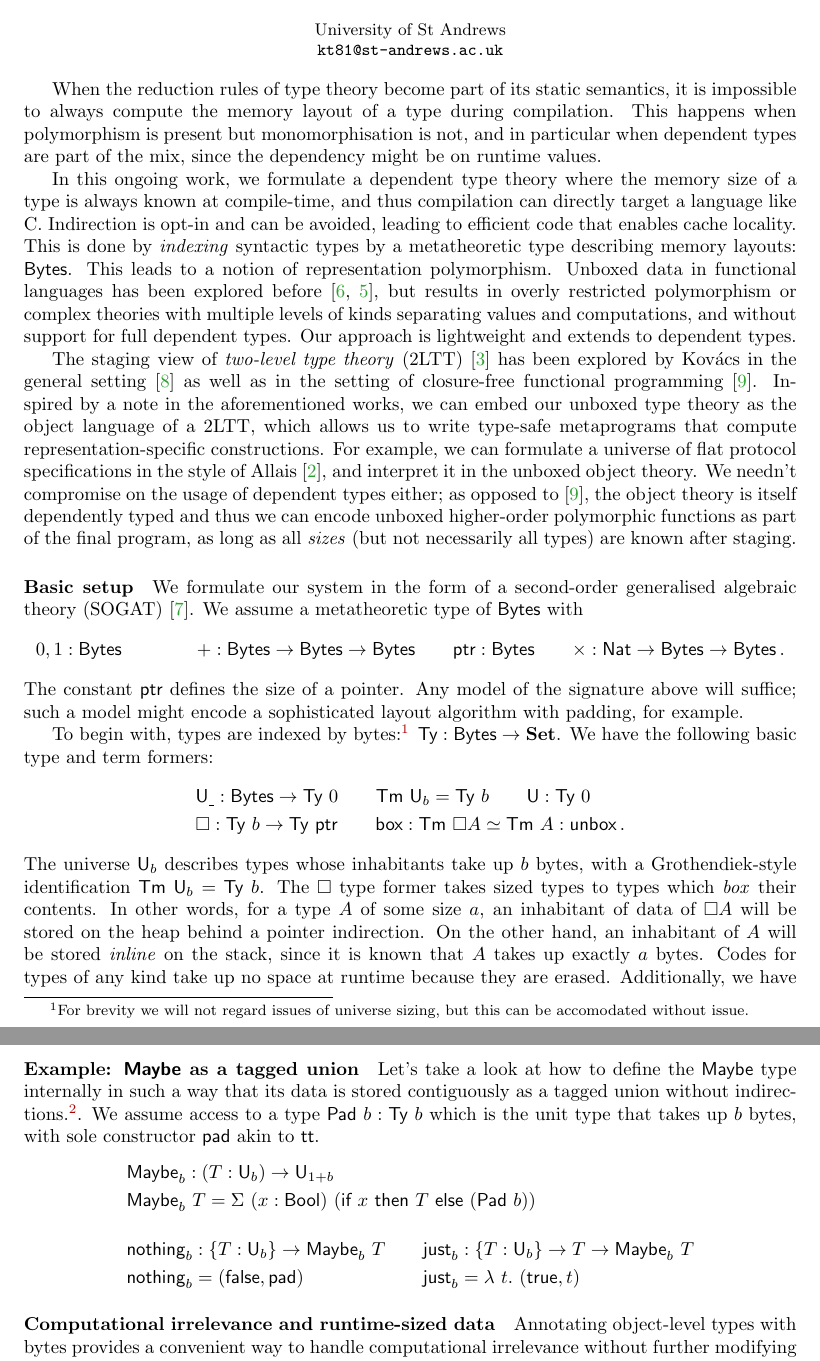
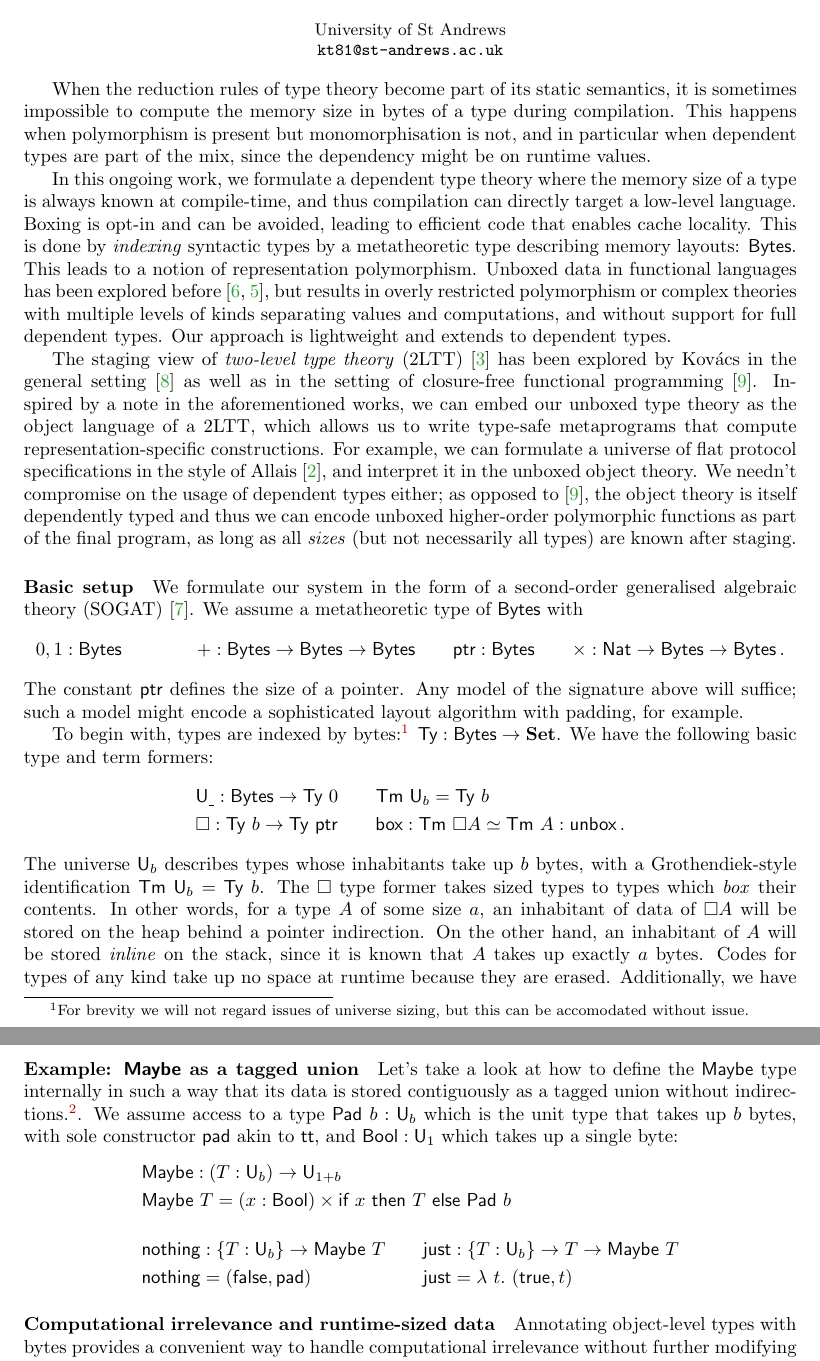
Before and after one commit to kontheocharis/unboxed-types-2025, a LaTeX paper (main.tex, which reads body.tex): two parts of pages 1 and 2 of 3, joined at a grey line, cut so that both start at the same text. Compiled offline with pdfLaTeX.

Commit message:
More tweaks

```diff
--- a/body.tex
+++ b/body.tex
@@ -1,19 +1,20 @@
 When the reduction rules of type theory become part of its static semantics, it
-is impossible to always compute the memory layout of a type during compilation.
+is sometimes impossible to compute the memory size in bytes of a type during compilation.
 This happens when polymorphism is present but monomorphisation is not, and in
 particular when dependent types are part of the mix, since the dependency might
 be on runtime values.
 
 In this ongoing work, we formulate a dependent type theory where the memory size
-of a type is always known at compile-time, and thus compilation can directly target a
-language like C. Indirection is opt-in and can be avoided, leading to efficient
-code that enables cache locality. This is done by \emph{indexing} syntactic
-types by a metatheoretic type describing memory layouts: $\Bytes$. This leads to
-a notion of representation polymorphism. Unboxed data in functional languages
-has been explored before \cite{Jones1991-ik,Downen2024-nk}, but results in
-overly restricted polymorphism or complex theories with multiple levels of kinds
-separating values and computations, and without support for full dependent
-types. Our approach is lightweight and extends to dependent types.
+of a type is always known at compile-time, and thus compilation can directly
+target a low-level language. Boxing is opt-in and
+can be avoided, leading to efficient code that enables cache locality. This is
+done by \emph{indexing} syntactic types by a metatheoretic type describing
+memory layouts: $\Bytes$. This leads to a notion of representation polymorphism.
+Unboxed data in functional languages has been explored before
+\cite{Jones1991-ik,Downen2024-nk}, but results in overly restricted polymorphism
+or complex theories with multiple levels of kinds separating values and
+computations, and without support for full dependent types. Our approach is
+lightweight and extends to dependent types.
 
 The staging view of \emph{two-level type theory} (2LTT) \cite{Annenkov2023-vk}
 has been explored by Kov\'acs in the general setting \cite{Kovacs2022-rf} as
@@ -46,7 +47,7 @@ bytes:\footnote{For brevity we will not regard issues of universe sizing, but th
 	be accomodated without issue.} $\Ty : \Bytes \to \Set$.
 We have the following basic type and term formers:
 \begin{align*}
-	 & \univ_{\_} : \Bytes \to \Ty\ 0\qquad \Tm\ \univ_b = \Ty\ b  \qquad  \univ : \Ty \ 0             \\
+	 & \univ_{\_} : \Bytes \to \Ty\ 0\qquad \Tm\ \univ_b = \Ty\ b                                      \\
 	 & \square : \Ty\ b \to \Ty\ \ptr\qquad \syn{box} : \Tm\ \square A \simeq \Tm\ A : \syn{unbox} \,.
 \end{align*}
 The universe \(\univ_b\) describes types whose inhabitants take up \(b\) bytes, with a Grothendiek-style
@@ -120,16 +121,16 @@ the object fragment. If the final program is of the form $p :
 Let's take a look at how to define the \(\syn{Maybe}\) type internally in
 such a way that its data is stored contiguously as a tagged union without indirections.\footnote{This
 	is similar to the approach of languages such as Rust \cite{rust-option}.}.
-We assume access to a type $\syn{Pad}\ b : \Ty\ b$ which is the unit
+We assume access to a type $\syn{Pad}\ b : \univ_b$ which is the unit
 type that takes up $b$ bytes, with sole constructor $\syn{pad}$ akin to
-$\syn{tt}$.
+$\syn{tt}$, and $\syn{Bool} : \univ_1$ which takes up a single byte:
 \[
 	\begin{aligned}
-		 & \syn{Maybe}_b : (T : \univ_b) \to \univ_{1 + b}                                                                                  \\
-		 & \syn{Maybe}_b\ T = \Sigma\ (x : \syn{Bool})\ (\syn{if}\ x\ \syn{then}\ T\ \syn{else}\ (\syn{Pad}\ b))                            \\[1em]
+		 & \syn{Maybe} : (T : \univ_b) \to \univ_{1 + b}                                                                            \\
+		 & \syn{Maybe}\ T = (x : \syn{Bool}) \times \syn{if}\ x\ \syn{then}\ T\ \syn{else}\ \syn{Pad}\ b                            \\[1em]
 		 & \begin{alignedat}{2}
-			    & \syn{nothing}_b : \{T : \univ_b\} \to \syn{Maybe}_b\ T  \qquad &  & \syn{just}_b : \{T : \univ_b\} \to T \to \syn{Maybe}_b\ T \\
-			    & \syn{nothing}_b = (\syn{false}, \syn{pad})                     &  & \syn{just}_b = \lambda\ t.\  (\syn{true}, t)
+			    & \syn{nothing} : \{T : \univ_b\} \to \syn{Maybe}\ T  \qquad &  & \syn{just} : \{T : \univ_b\} \to T \to \syn{Maybe}\ T \\
+			    & \syn{nothing} = (\syn{false}, \syn{pad})                   &  & \syn{just} = \lambda\ t.\  (\syn{true}, t)
 		   \end{alignedat}
 	\end{aligned}
 \]
```
Also changed, not shown: out/main.pdf, 3 other files.
